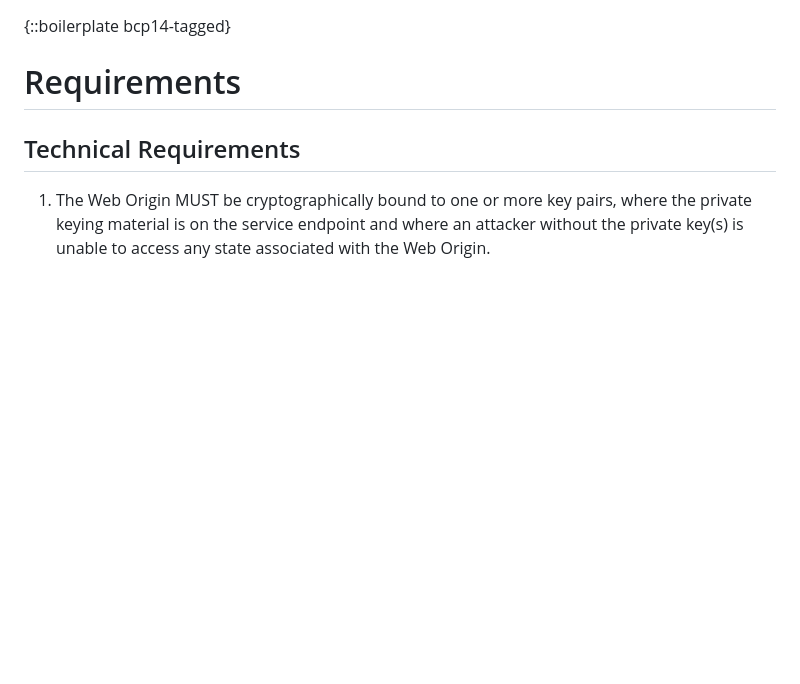
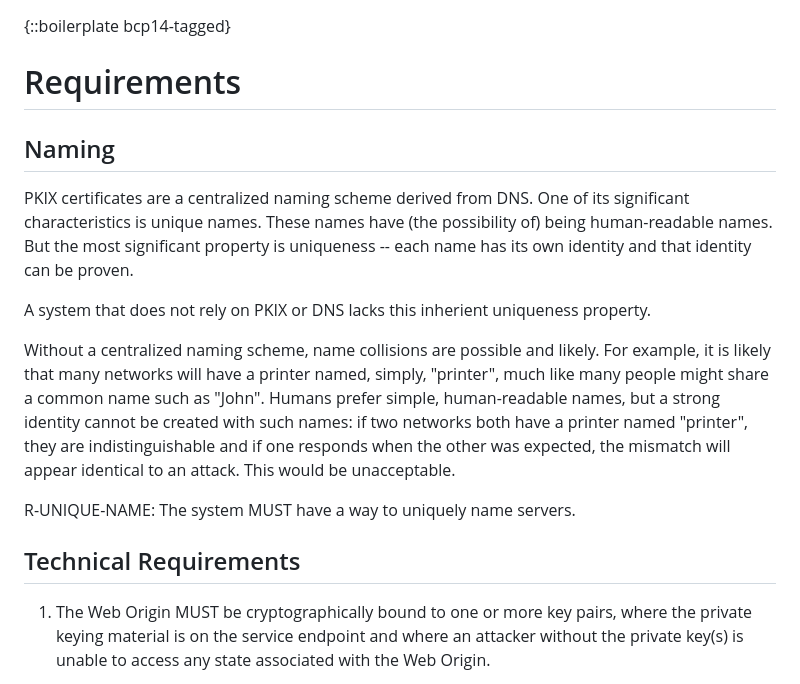
Before and after one commit to danwing/settle-requirements, a Markdown page: draft-nygren-requirements-https-local-domains.md, the part around the change. Drawn GitHub-style; blank space fills up the shorter version.

Commit message:
unique name requirement

```diff
--- a/draft-nygren-requirements-https-local-domains.md
+++ b/draft-nygren-requirements-https-local-domains.md
@@ -174,6 +174,30 @@ authentication system for local hosts.
 {::boilerplate bcp14-tagged}
 
 # Requirements
+
+## Naming
+
+PKIX certificates are a centralized naming scheme derived from
+DNS. One of its significant characteristics is unique names.  These
+names have (the possibility of) being human-readable names.  But the
+most significant property is uniqueness -- each name has its own
+identity and that identity can be proven.
+
+A system that does not rely on PKIX or DNS lacks this inherient
+uniqueness property.
+
+Without a centralized naming scheme, name collisions are possible and
+likely.  For example, it is likely that many networks will have a
+printer named, simply, "printer", much like many people might share a
+common name such as "John".  Humans prefer simple, human-readable
+names, but a strong identity cannot be created with such names: if
+two networks both have a printer named "printer", they are indistinguishable
+and if one responds when the other was expected, the mismatch will
+appear identical to an attack.  This would be unacceptable.
+
+R-UNIQUE-NAME: The system MUST have a way to uniquely name servers.
+
+
 
 ## Technical Requirements
 
```
